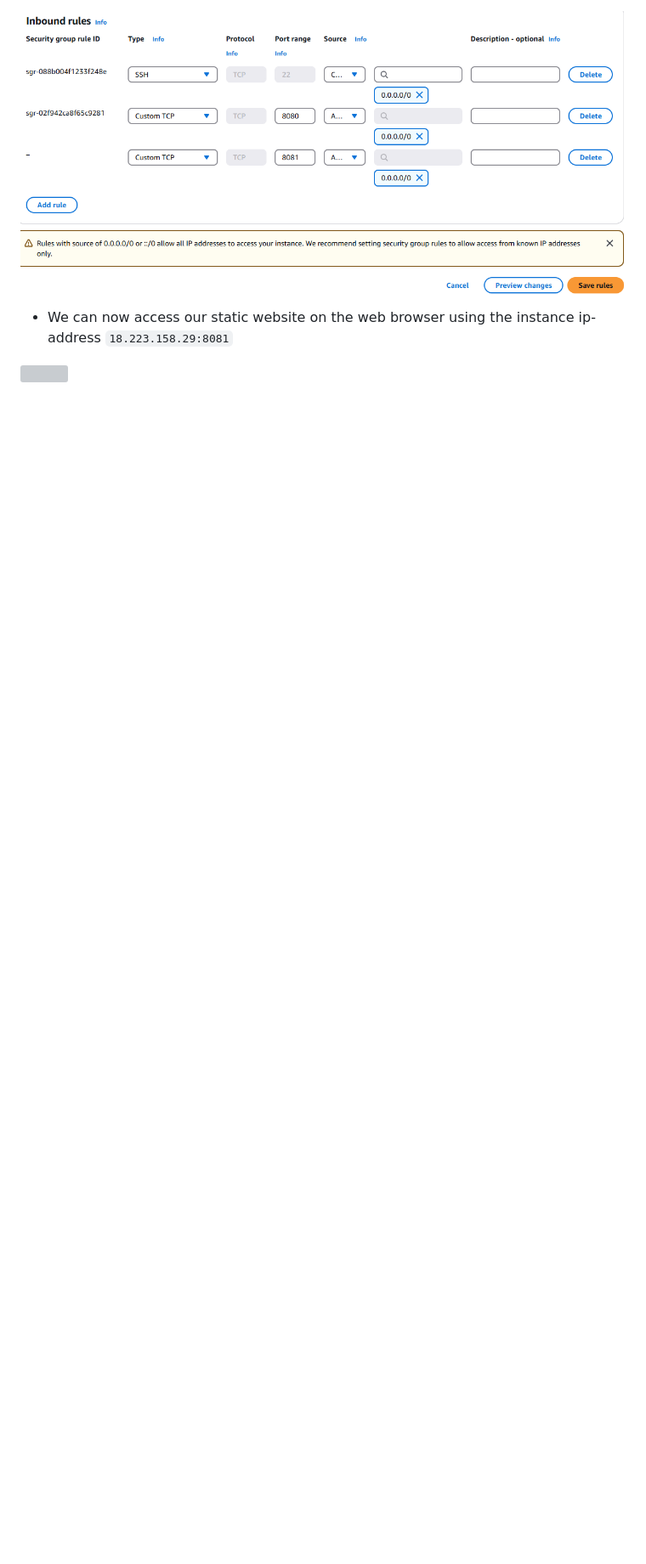
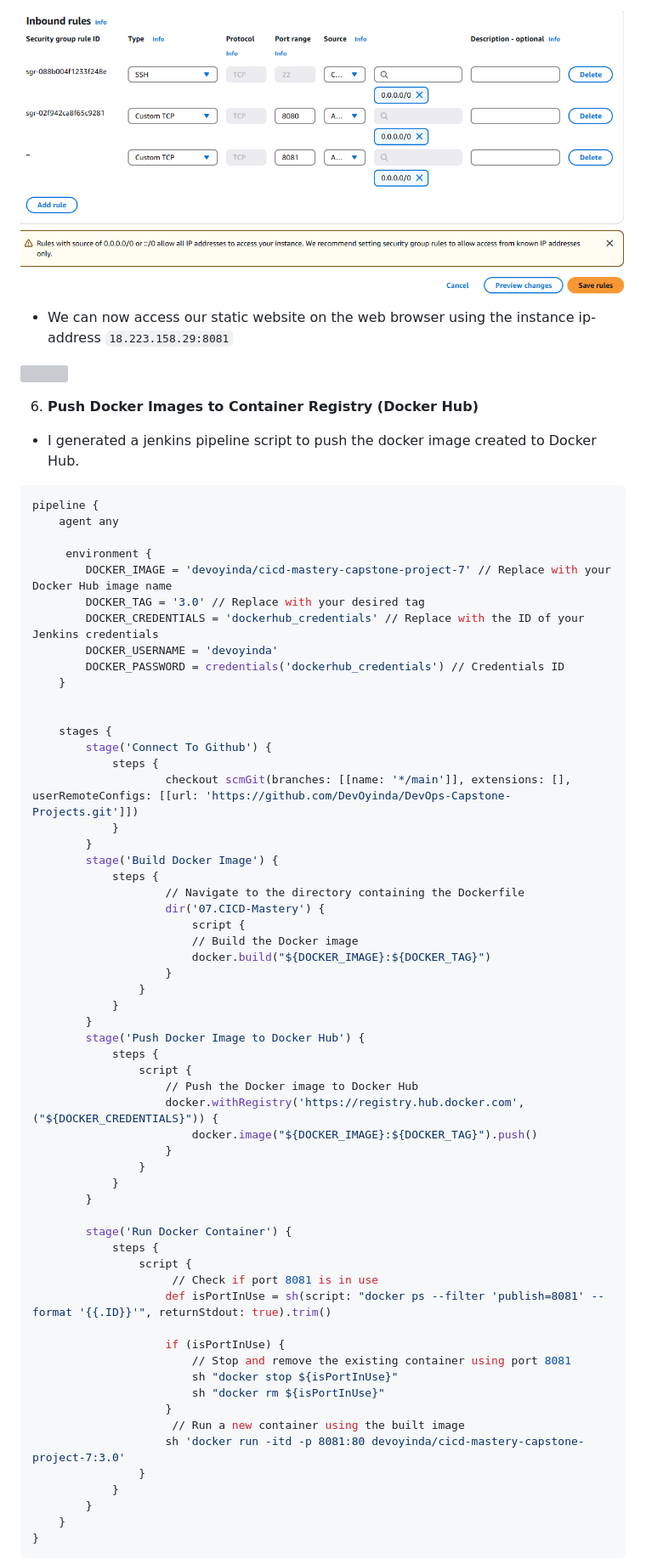
Before and after one commit to DevOyinda/DevOps-Capstone-Projects, a Markdown page: 07.CICD-Mastery/readme.md, the part around one of its changes. Shown at 85% size. Drawn GitHub-style; blank space fills up the shorter version; grey boxes are pictures that could not be loaded.

Commit message:
added jenkinsfile

````diff
--- a/07.CICD-Mastery/readme.md
+++ b/07.CICD-Mastery/readme.md
@@ -250,3 +250,67 @@ SUCCESSFUL BUILD
 ![](./images/28.%20website%20access%20on%20port%208081.png)
 
 
+6. __Push Docker Images to Container Registry (Docker Hub)__
+* I generated a jenkins pipeline script to push the docker image created to Docker Hub.
+
+```bash
+pipeline {
+    agent any
+
+     environment {
+        DOCKER_IMAGE = 'devoyinda/cicd-mastery-capstone-project-7' // Replace with your Docker Hub image name
+        DOCKER_TAG = '3.0' // Replace with your desired tag
+        DOCKER_CREDENTIALS = 'dockerhub_credentials' // Replace with the ID of your Jenkins credentials
+        DOCKER_USERNAME = 'devoyinda'
+        DOCKER_PASSWORD = credentials('dockerhub_credentials') // Credentials ID
+    }
+
+
+    stages {
+        stage('Connect To Github') {
+            steps {
+                    checkout scmGit(branches: [[name: '*/main']], extensions: [], userRemoteConfigs: [[url: 'https://github.com/DevOyinda/DevOps-Capstone-Projects.git']])
+            }
+        }
+        stage('Build Docker Image') {
+            steps {
+                    // Navigate to the directory containing the Dockerfile
+                    dir('07.CICD-Mastery') {
+                        script {
+                        // Build the Docker image
+                        docker.build("${DOCKER_IMAGE}:${DOCKER_TAG}")
+                    }
+                }
+            }
+        }
+        stage('Push Docker Image to Docker Hub') {
+            steps {
+                script {
+                    // Push the Docker image to Docker Hub
+                    docker.withRegistry('https://registry.hub.docker.com', ("${DOCKER_CREDENTIALS}")) {
+                        docker.image("${DOCKER_IMAGE}:${DOCKER_TAG}").push()
+                    }
+                }
+            }
+        }
+
+        stage('Run Docker Container') {
+            steps {
+                script {
+                     // Check if port 8081 is in use
+                    def isPortInUse = sh(script: "docker ps --filter 'publish=8081' --format '{{.ID}}'", returnStdout: true).trim()
+
+                    if (isPortInUse) {
+                        // Stop and remove the existing container using port 8081
+                        sh "docker stop ${isPortInUse}"
+                        sh "docker rm ${isPortInUse}"
+                    }
+                     // Run a new container using the built image
+                    sh 'docker run -itd -p 8081:80 devoyinda/cicd-mastery-capstone-project-7:3.0'
+                }
+            }
+        }
+    }
+}
+```
+
````
Also changed, not shown: other parts of 07.CICD-Mastery/readme.md (+11 -0 lines), 07.CICD-Mastery/images/30. generate pipeline to push to docker hub.png (added), 07.CICD-Mastery/images/31. successful build.png (added), 07.CICD-Mastery/images/32. successful build.png (added), 07.CICD-Mastery/images/33. repo in dockerhub.png (added), 1 other file.
